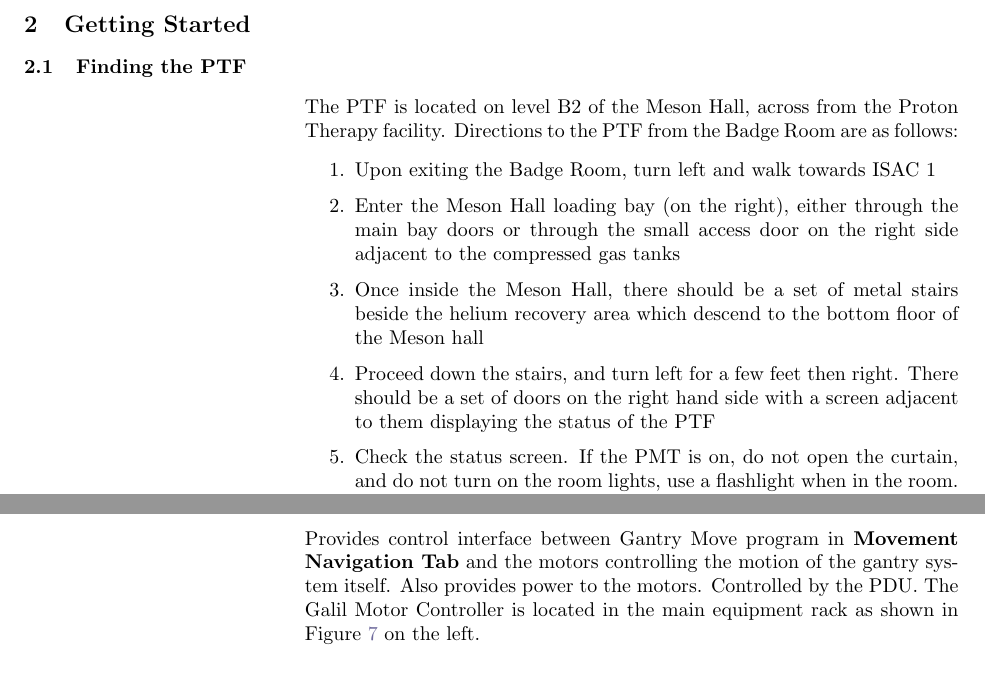
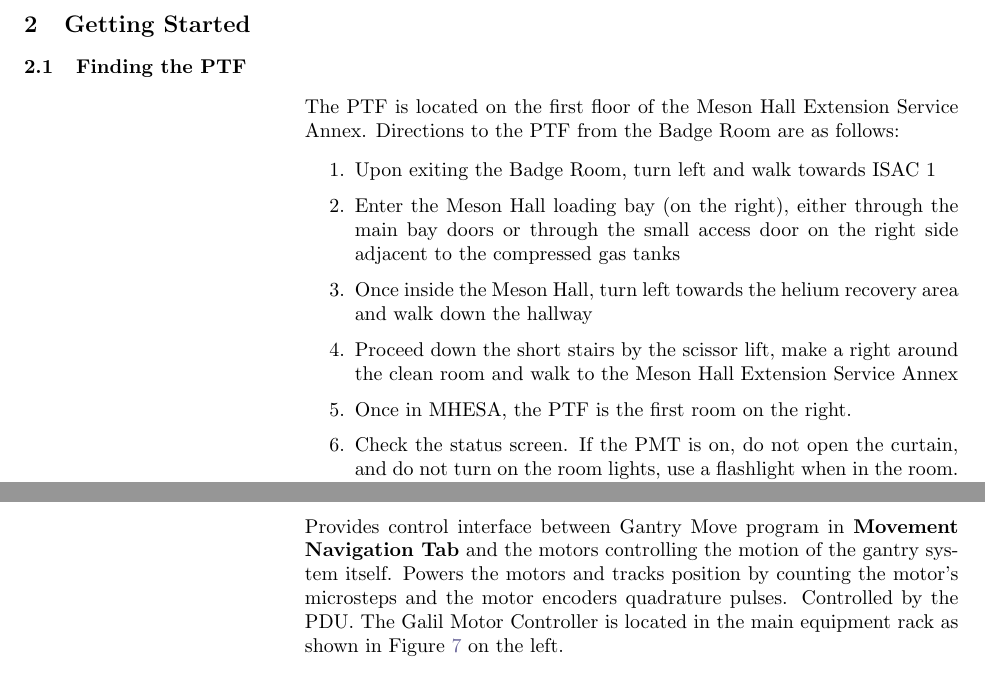
Before and after one commit to PMT-Test-Facilities/ptf-daq-programs, a LaTeX document (documentation/reference_manual/reference_manual.tex): two parts of pages 4 and 9 of 44 before the commit and two parts of pages 4 and 9 of 45 after it, joined at a grey line, cut so that both start at the same text. Compiled offline with pdfLaTeX.

Commit message:
Encoder and Recommissioning Update
-Added Details about the encoders, phidget photos and new directions to the room.

```diff
--- a/documentation/reference_manual/reference_manual.tex
+++ b/documentation/reference_manual/reference_manual.tex
@@ -36,14 +36,16 @@
 \newcommand{\ie}{i.\,e.,}
 \newcommand{\eg}{e.\,g..}
 \DeclareRobustCommand \cs[1]{\texttt{\char`\\#1}}
+%\DeclareUnicodeCharacter{2212}{-} % add unicode minus sign
 
 \title{Photosensor Test Facility Operations Manual}
 \author{TRIUMF National Laboratory \\
 Alexander Jaffray \\
 Kevin Xie \\
 Mia Kramer \\
+Skylar Wingfelder\\
 % {\today} \\
-Version 4}
+Version 5}
 
 \date{Updated \today}
 \emergencystretch1em %
@@ -101,13 +103,14 @@ If there is any additional assistance/guidance required, please do not hesitate
 
 \subsection{Finding the PTF}
 
-The PTF is located on level B2 of the Meson Hall, across from the Proton Therapy facility. Directions to the PTF from the Badge Room are as follows:
+The PTF is located on the first floor of the Meson Hall Extension Service Annex. Directions to the PTF from the Badge Room are as follows:
 
 \begin{enumerate}
 	\item Upon exiting the Badge Room, turn left and walk towards ISAC 1
 	\item Enter the Meson Hall loading bay (on the right), either through the main bay doors or through the small access door on the right side adjacent to the compressed gas tanks
-	\item Once inside the Meson Hall, there should be a set of metal stairs beside the helium recovery area which descend to the bottom floor of the Meson hall
-	\item Proceed down the stairs, and turn left for a few feet then right. There should be a set of doors on the right hand side with a screen adjacent to them displaying the status of the PTF
+	\item Once inside the Meson Hall, turn left towards the helium recovery area and walk down the hallway
+	\item Proceed down the short stairs by the scissor lift, make a right around the clean room and walk to the Meson Hall Extension Service Annex
+	\item Once in MHESA, the PTF is the first room on the right.
 	\item Check the status screen. If the PMT is on, do not open the curtain, and do not turn on the room lights, use a flashlight when in the room. If the screen indicates that a run is in progress, only enter if really necessary, following the precautions above
 \end{enumerate}
 
@@ -227,7 +230,7 @@ Provides constant voltage output to PMTs and Helmholtz coil system. Power delive
 
 \subsubsection{Galil Motor Controller}
 
-Provides control interface between Gantry Move program in \textbf{Movement Navigation Tab} and the motors controlling the motion of the gantry system itself. Also provides power to the motors. Controlled by the PDU.\@ The Galil Motor Controller is located in the main equipment rack as shown in Figure~\ref{mainEquipmentRack} on the left.
+Provides control interface between Gantry Move program in \textbf{Movement Navigation Tab} and the motors controlling the motion of the gantry system itself. Powers the motors and tracks position by counting the motor's microsteps and the motor encoders quadrature pulses. Controlled by the PDU.\@ The Galil Motor Controller is located in the main equipment rack as shown in Figure~\ref{mainEquipmentRack} on the left.
 
 \subsubsection{Hamamatsu Laser}
 
```
Also changed, not shown: documentation/reference_manual/reference_manual.tex (12 more changed lines).
